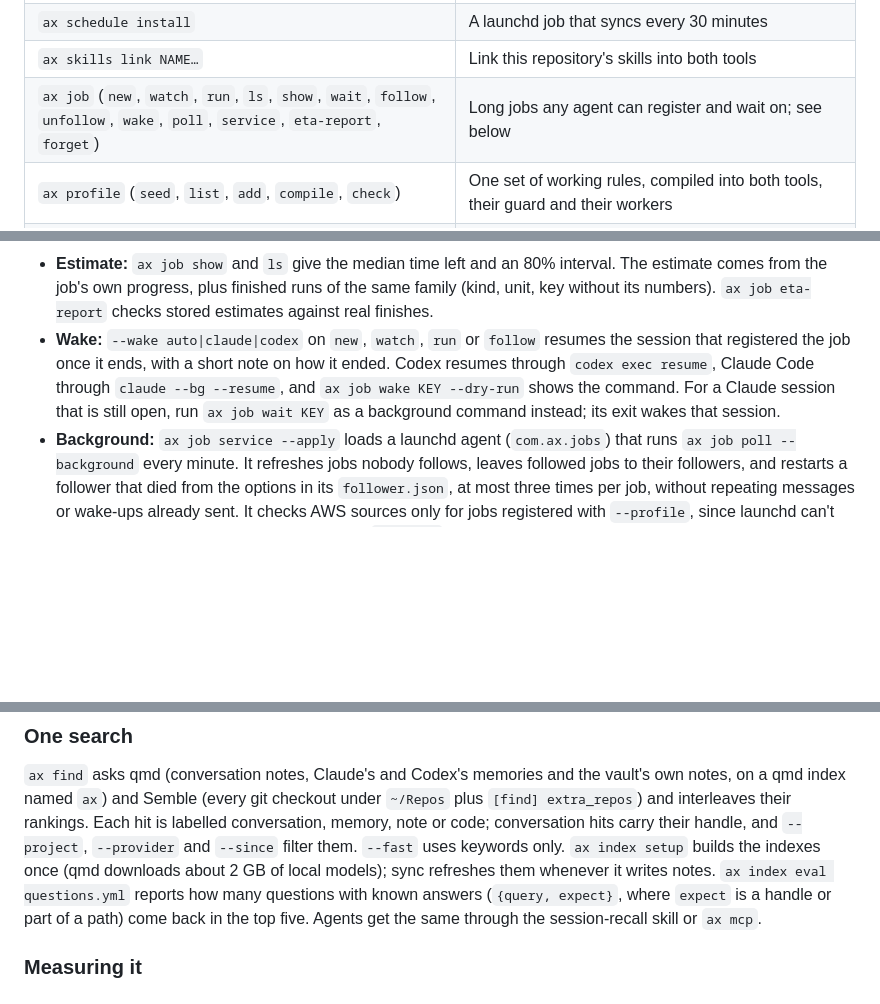
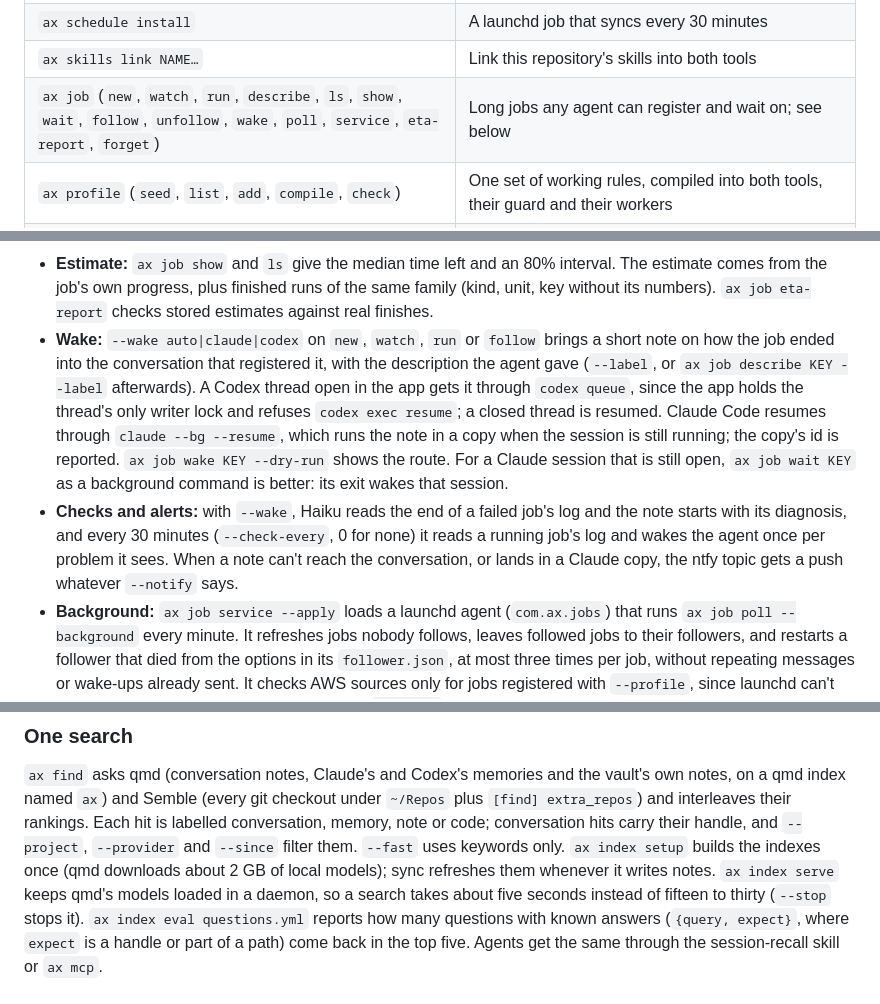
Before and after one commit to EssenceSentry/agent-skills, a Markdown page: README.md, 3 parts joined by grey strips. GitHub-like rendering; blank space fills up the shorter version.

```diff
--- a/README.md
+++ b/README.md
@@ -42,7 +42,7 @@ take effect at once; after a change to the dependencies, run the same command wi
 | `ax hooks install` | Hooks in Claude Code and Codex that sync when a session ends |
 | `ax schedule install` | A launchd job that syncs every 30 minutes |
 | `ax skills link NAME…` | Link this repository's skills into both tools |
-| `ax job` (`new`, `watch`, `run`, `ls`, `show`, `wait`, `follow`, `unfollow`, `wake`, `poll`, `service`, `eta-report`, `forget`) | Long jobs any agent can register and wait on; see below |
+| `ax job` (`new`, `watch`, `run`, `describe`, `ls`, `show`, `wait`, `follow`, `unfollow`, `wake`, `poll`, `service`, `eta-report`, `forget`) | Long jobs any agent can register and wait on; see below |
 | `ax profile` (`seed`, `list`, `add`, `compile`, `check`) | One set of working rules, compiled into both tools, their guard and their workers |
 | `ax brief KIND` | A brief for a delegated worker that carries those rules, and its launch plan |
 | `ax learn` (`scan`, `label`, `propose`, `fixes`, `tidy`, `guards`, `list`, `accept`, `reject`, `review`, `keep`, `retire`, `guard`, `recall`) | Rule proposals from your own corrections, for your approval, and each rule's lifecycle |
@@ -70,7 +70,8 @@ job's own environment.
   - 124: timed out;
   - 69: no such job.
 - **Estimate:** `ax job show` and `ls` give the median time left and an 80% interval. The estimate comes from the job's own progress, plus finished runs of the same family (kind, unit, key without its numbers). `ax job eta-report` checks stored estimates against real finishes.
-- **Wake:** `--wake auto|claude|codex` on `new`, `watch`, `run` or `follow` resumes the session that registered the job once it ends, with a short note on how it ended. Codex resumes through `codex exec resume`, Claude Code through `claude --bg --resume`, and `ax job wake KEY --dry-run` shows the command. For a Claude session that is still open, run `ax job wait KEY` as a background command instead; its exit wakes that session.
+- **Wake:** `--wake auto|claude|codex` on `new`, `watch`, `run` or `follow` brings a short note on how the job ended into the conversation that registered it, with the description the agent gave (`--label`, or `ax job describe KEY --label` afterwards). A Codex thread open in the app gets it through `codex queue`, since the app holds the thread's only writer lock and refuses `codex exec resume`; a closed thread is resumed. Claude Code resumes through `claude --bg --resume`, which runs the note in a copy when the session is still running; the copy's id is reported. `ax job wake KEY --dry-run` shows the route. For a Claude session that is still open, `ax job wait KEY` as a background command is better: its exit wakes that session.
+- **Checks and alerts:** with `--wake`, Haiku reads the end of a failed job's log and the note starts with its diagnosis, and every 30 minutes (`--check-every`, 0 for none) it reads a running job's log and wakes the agent once per problem it sees. When a note can't reach the conversation, or lands in a Claude copy, the ntfy topic gets a push whatever `--notify` says.
 - **Background:** `ax job service --apply` loads a launchd agent (`com.ax.jobs`) that runs `ax job poll --background` every minute. It refreshes jobs nobody follows, leaves followed jobs to their followers, and restarts a follower that died from the options in its `follower.json`, at most three times per job, without repeating messages or wake-ups already sent. It checks AWS sources only for jobs registered with `--profile`, since launchd can't see credentials exported in an agent's shell. `--remove` unloads it.
 - **Follow:** `ax job follow KEY --share none|lan|cloudflare --notify --detach`, or `--share` and `--notify` on `new`, `watch` and `run`.
   - It serves a token-protected, read-only page for the job, optionally through a Cloudflare quick tunnel.
@@ -159,6 +160,8 @@ hit is labelled conversation, memory, note or code; conversation hits carry
 their handle, and `--project`, `--provider` and `--since` filter them. `--fast`
 uses keywords only. `ax index setup` builds the indexes once (qmd downloads
 about 2 GB of local models); sync refreshes them whenever it writes notes.
+`ax index serve` keeps qmd's models loaded in a daemon, so a search takes about
+five seconds instead of fifteen to thirty (`--stop` stops it).
 `ax index eval questions.yml` reports how many questions with known answers
 (`{query, expect}`, where `expect` is a handle or part of a path) come back in
 the top five. Agents get the same through the session-recall skill or `ax mcp`.
```
Also changed, not shown: PLAN.md (+6 -1 lines).
